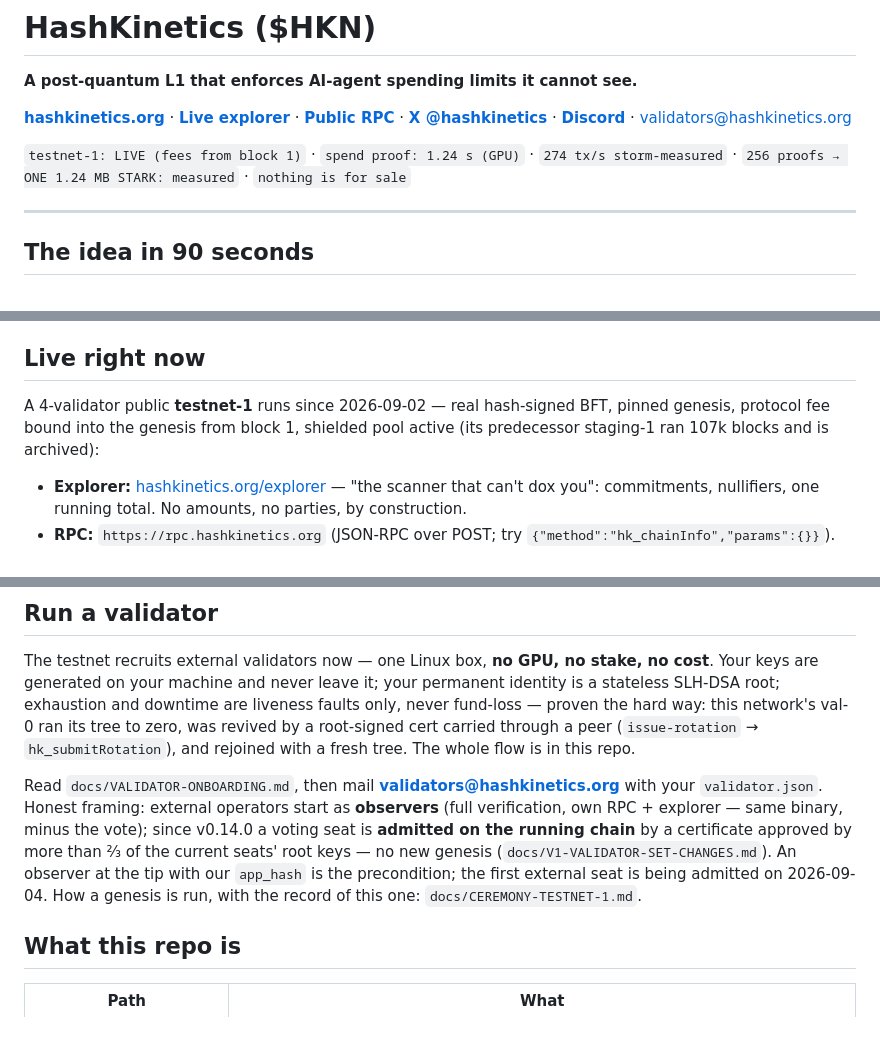
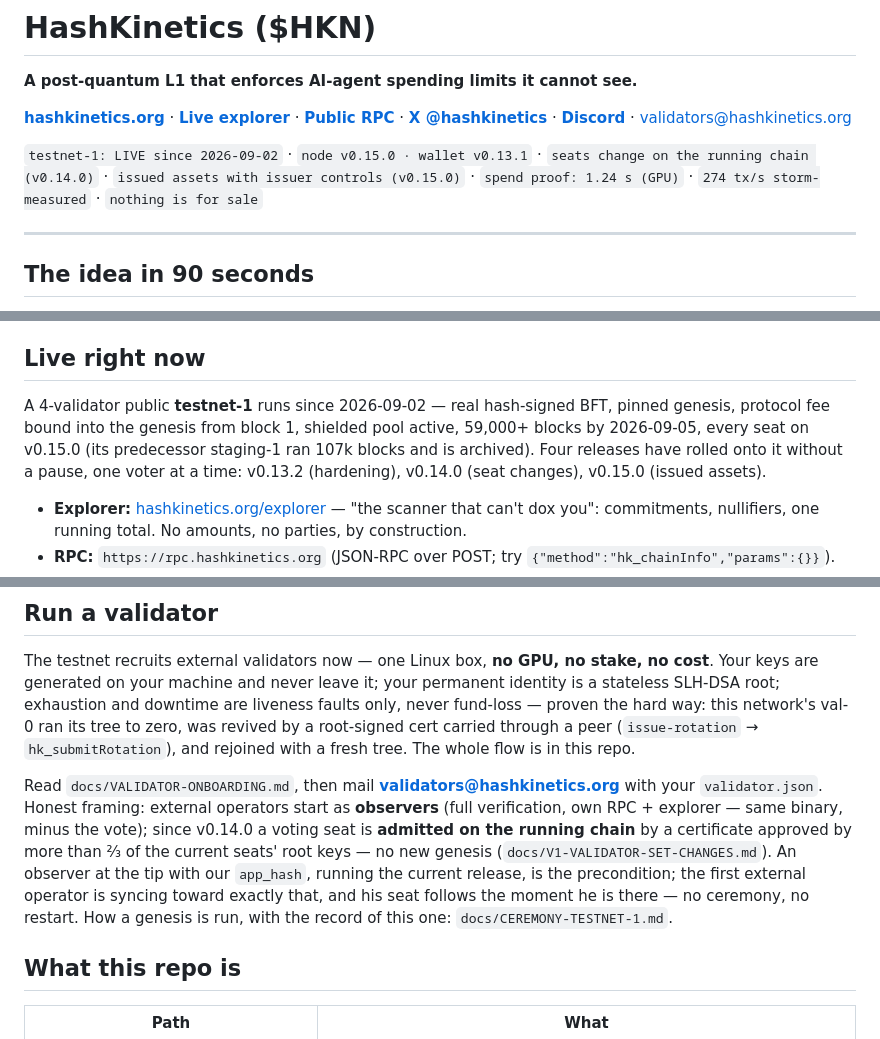
Before and after one commit to hashkinetics/hashkinetics, a Markdown page: README.md, 3 parts joined by grey strips. GitHub-like rendering.

```diff
--- a/README.md
+++ b/README.md
@@ -4,7 +4,7 @@
 
 [**hashkinetics.org**](https://www.hashkinetics.org) · [**Live explorer**](https://www.hashkinetics.org/explorer) · [**Public RPC**](https://rpc.hashkinetics.org) · [**X @hashkinetics**](https://x.com/hashkinetics) · [**Discord**](https://discord.gg/RsSfb9gn3) · validators@hashkinetics.org
 
-`testnet-1: LIVE (fees from block 1)` · `spend proof: 1.24 s (GPU)` · `274 tx/s storm-measured` · `256 proofs → ONE 1.24 MB STARK: measured` · `nothing is for sale`
+`testnet-1: LIVE since 2026-09-02` · `node v0.15.0 · wallet v0.13.1` · `seats change on the running chain (v0.14.0)` · `issued assets with issuer controls (v0.15.0)` · `spend proof: 1.24 s (GPU)` · `274 tx/s storm-measured` · `nothing is for sale`
 
 ---
 
@@ -22,7 +22,7 @@ HashKinetics moves the cap into consensus:
 
 ## Live right now
 
-A 4-validator public **testnet-1** runs since 2026-09-02 — real hash-signed BFT, pinned genesis, protocol fee bound into the genesis from block 1, shielded pool active (its predecessor staging-1 ran 107k blocks and is archived):
+A 4-validator public **testnet-1** runs since 2026-09-02 — real hash-signed BFT, pinned genesis, protocol fee bound into the genesis from block 1, shielded pool active, 59,000+ blocks by 2026-09-05, every seat on v0.15.0 (its predecessor staging-1 ran 107k blocks and is archived). Four releases have rolled onto it without a pause, one voter at a time: v0.13.2 (hardening), v0.14.0 (seat changes), v0.15.0 (issued assets).
 
 - **Explorer:** [hashkinetics.org/explorer](https://www.hashkinetics.org/explorer) — "the scanner that can't dox you": commitments, nullifiers, one running total. No amounts, no parties, by construction.
 - **RPC:** `https://rpc.hashkinetics.org` (JSON-RPC over POST; try `{"method":"hk_chainInfo","params":{}}`).
@@ -112,7 +131,7 @@ Then **watch it land**: the explorer at [hashkinetics.org/explorer](https://www.
 
 The testnet recruits external validators now — one Linux box, **no GPU, no stake, no cost**. Your keys are generated on your machine and never leave it; your permanent identity is a stateless SLH-DSA root; exhaustion and downtime are liveness faults only, never fund-loss — proven the hard way: this network's val-0 ran its tree to zero, was revived by a root-signed cert carried through a peer (`issue-rotation` → `hk_submitRotation`), and rejoined with a fresh tree. The whole flow is in this repo.
 
-Read `docs/VALIDATOR-ONBOARDING.md`, then mail **validators@hashkinetics.org** with your `validator.json`. Honest framing: external operators start as **observers** (full verification, own RPC + explorer — same binary, minus the vote); since v0.14.0 a voting seat is **admitted on the running chain** by a certificate approved by more than ⅔ of the current seats' root keys — no new genesis (`docs/V1-VALIDATOR-SET-CHANGES.md`). An observer at the tip with our `app_hash` is the precondition; the first external seat is being admitted on 2026-09-04. How a genesis is run, with the record of this one: `docs/CEREMONY-TESTNET-1.md`.
+Read `docs/VALIDATOR-ONBOARDING.md`, then mail **validators@hashkinetics.org** with your `validator.json`. Honest framing: external operators start as **observers** (full verification, own RPC + explorer — same binary, minus the vote); since v0.14.0 a voting seat is **admitted on the running chain** by a certificate approved by more than ⅔ of the current seats' root keys — no new genesis (`docs/V1-VALIDATOR-SET-CHANGES.md`). An observer at the tip with our `app_hash`, running the current release, is the precondition; the first external operator is syncing toward exactly that, and his seat follows the moment he is there — no ceremony, no restart. How a genesis is run, with the record of this one: `docs/CEREMONY-TESTNET-1.md`.
 
 ## What this repo is
 
```
Also changed, not shown: other parts of README.md (+27 -2 lines).
